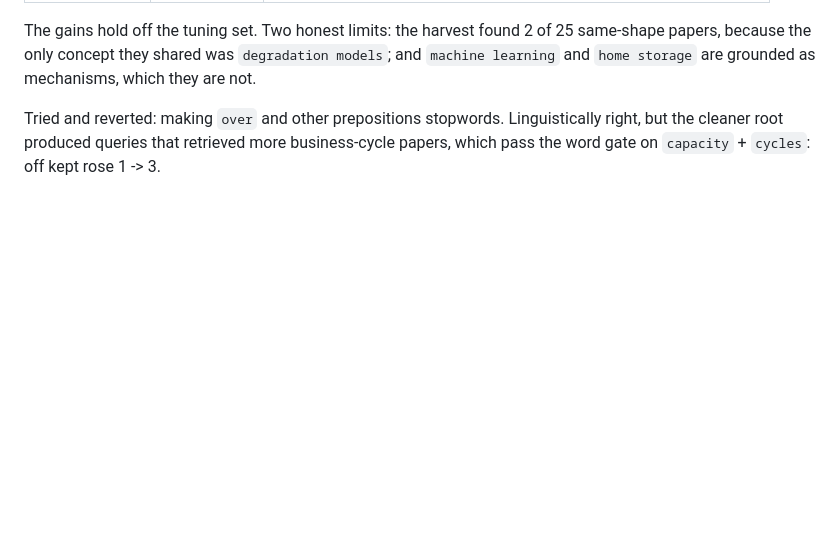
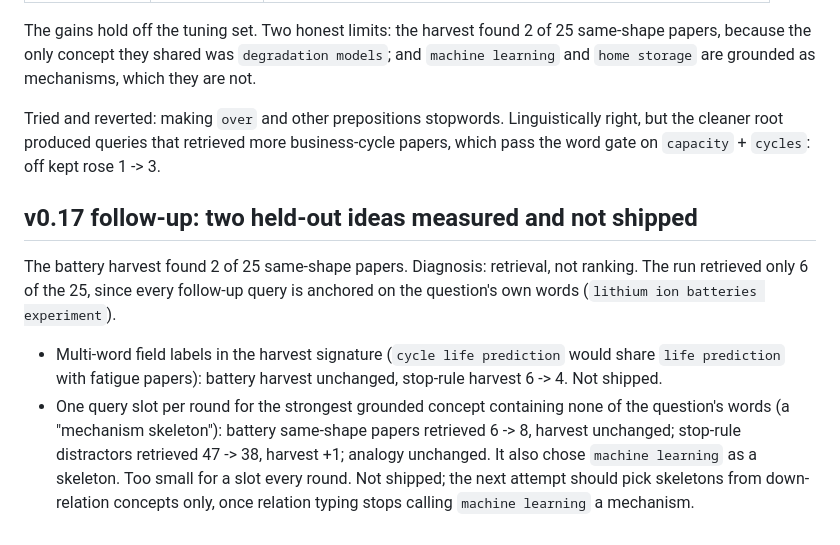
Before and after one commit to Superstos/Eonrise, a Markdown page: docs/SPEC.md, the part around the change. GitHub-like rendering; blank space fills up the shorter version.

Commit message:
docs: two measured and rejected harvest ideas (SPEC v0.17)

```diff
--- a/docs/SPEC.md
+++ b/docs/SPEC.md
@@ -842,3 +842,19 @@ papers, because the only concept they shared was `degradation models`; and
 Tried and reverted: making `over` and other prepositions stopwords. Linguistically right,
 but the cleaner root produced queries that retrieved more business-cycle papers, which pass
 the word gate on `capacity` + `cycles`: off kept rose 1 -> 3.
+
+## v0.17 follow-up: two held-out ideas measured and not shipped
+
+The battery harvest found 2 of 25 same-shape papers. Diagnosis: retrieval, not ranking. The
+run retrieved only 6 of the 25, since every follow-up query is anchored on the question's
+own words (`lithium ion batteries experiment`).
+
+- Multi-word field labels in the harvest signature (`cycle life prediction` would share
+  `life prediction` with fatigue papers): battery harvest unchanged, stop-rule harvest
+  6 -> 4. Not shipped.
+- One query slot per round for the strongest grounded concept containing none of the
+  question's words (a "mechanism skeleton"): battery same-shape papers retrieved 6 -> 8,
+  harvest unchanged; stop-rule distractors retrieved 47 -> 38, harvest +1; analogy
+  unchanged. It also chose `machine learning` as a skeleton. Too small for a slot every
+  round. Not shipped; the next attempt should pick skeletons from down-relation concepts
+  only, once relation typing stops calling `machine learning` a mechanism.
```
